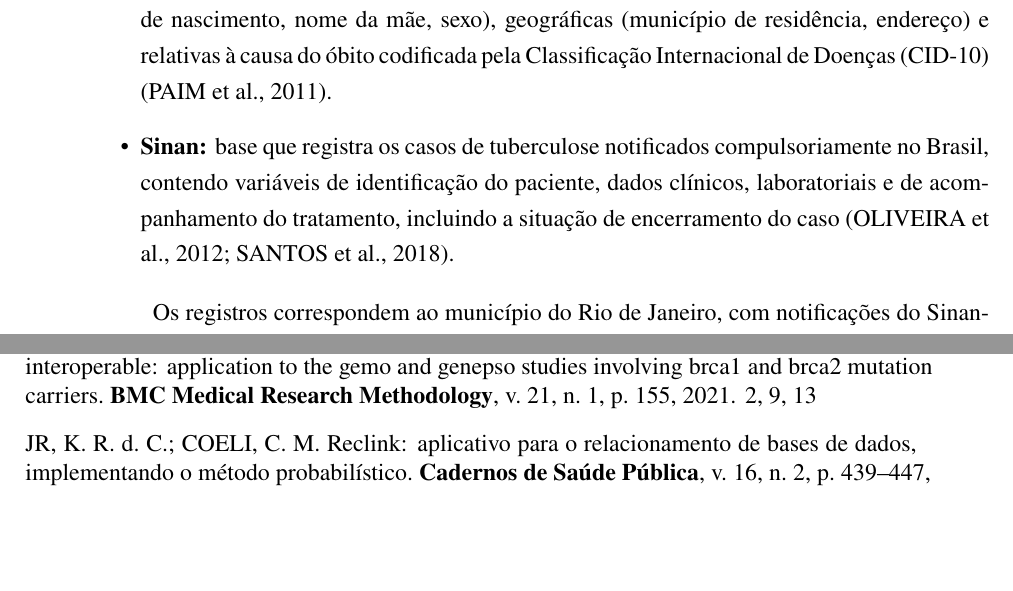
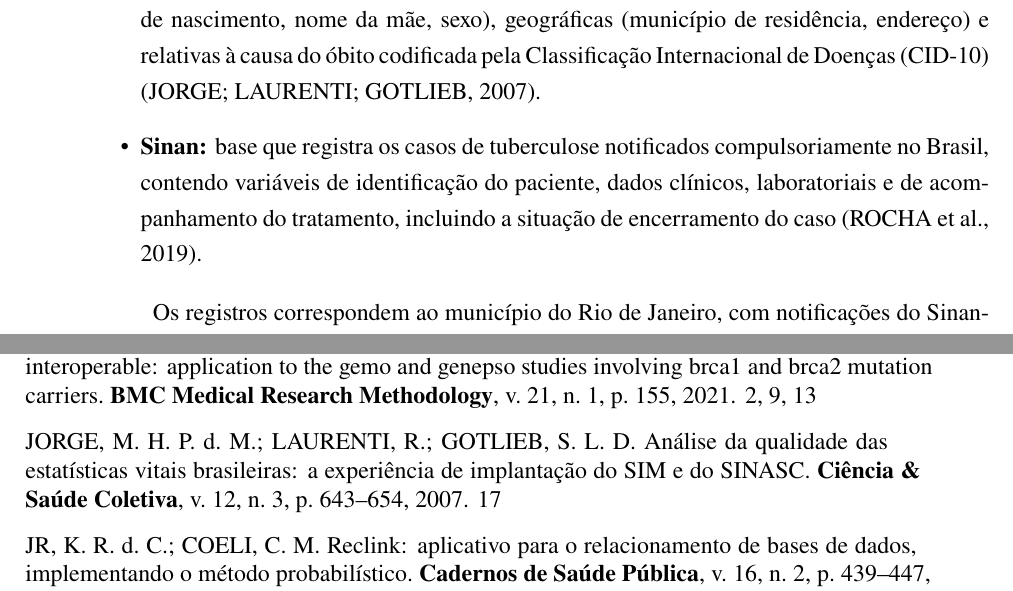
Before and after one commit to marco-jardim/phd-research, a LaTeX thesis (text/latex/tese.tex, which reads text/latex/capitulo5.tex, text/latex/referencias.bib): two parts of pages 41 and 106 of 128, joined at a grey line, cut so that both start at the same text, the shorter picture padded with empty space. Compiled offline with pdfLaTeX.

Commit message:
fix: update sec:fontes-dados citations in method chapter
Replaces the SIM citation with Jorge et al. (2007) and updates the Sinan description citation to Rocha et al. (2019), adding the new Jorge2007qualidade BibTeX entry for DOI 10.1590/S1413-81232007000300014.

```diff
--- a/text/latex/capitulo5.tex
+++ b/text/latex/capitulo5.tex
@@ -7,9 +7,9 @@ Trata-se de um estudo metodológico de desenvolvimento e avaliação de algoritm
 Foram utilizados registros provenientes de duas bases de dados nacionais de saúde:
 
 \begin{itemize}
-\item \textbf{SIM:} base de dados que registra todos os óbitos ocorridos no território nacional, a partir das Declarações de Óbito (DO), contendo variáveis demográficas (nome, data de nascimento, nome da mãe, sexo), geográficas (município de residência, endereço) e relativas à causa do óbito codificada pela Classificação Internacional de Doenças (CID-10) \cite{Paim2011brazilian}.
+\item \textbf{SIM:} base de dados que registra todos os óbitos ocorridos no território nacional, a partir das Declarações de Óbito (DO), contendo variáveis demográficas (nome, data de nascimento, nome da mãe, sexo), geográficas (município de residência, endereço) e relativas à causa do óbito codificada pela Classificação Internacional de Doenças (CID-10) \cite{Jorge2007qualidade}.
 
-\item \textbf{Sinan:} base que registra os casos de tuberculose notificados compulsoriamente no Brasil, contendo variáveis de identificação do paciente, dados clínicos, laboratoriais e de acompanhamento do tratamento, incluindo a situação de encerramento do caso \cite{Oliveira2012uso, Santos2018underreporting}.
+\item \textbf{Sinan:} base que registra os casos de tuberculose notificados compulsoriamente no Brasil, contendo variáveis de identificação do paciente, dados clínicos, laboratoriais e de acompanhamento do tratamento, incluindo a situação de encerramento do caso \cite{Rocha2019scripting}.
 \end{itemize}
 
 Os registros correspondem ao município do Rio de Janeiro, com notificações do Sinan-TB de 2013 a 2022 e óbitos do SIM de 2019 a 2022, e foram previamente submetidos a \textit{linkage} probabilístico por meio do programa OpenRecLink \cite{Camargo2000reclink}, gerando uma base de pares candidatos que constitui o objeto de análise do presente estudo. A escolha dessas bases justifica-se pelas razões detalhadas na Seção \ref{sec:justificativas-especificas}, em particular a relevância da tuberculose como condição marcadora da qualidade do cuidado em saúde e a experiência acumulada do grupo de pesquisa no \textit{linkage} dessas fontes de dados \cite{Oliveira2012uso, Bartholomay2014improved, Oliveira2016accuracy}.
--- a/text/latex/referencias.bib
+++ b/text/latex/referencias.bib
@@ -566,3 +572,8 @@
+ number = {3},
+ pages = {643--654},
+ title = {An{\'a}lise da qualidade das estat{\'\i}sticas vitais brasileiras: a experi{\^e}ncia de implanta{\c{c}}{\~a}o do {SIM} e do {SINASC}},
+ volume = {12},
+ year = {2007}
 }
 
 @article{Paim2011brazilian,
```
Also changed, not shown: text/latex/referencias.bib (6 more changed lines).
